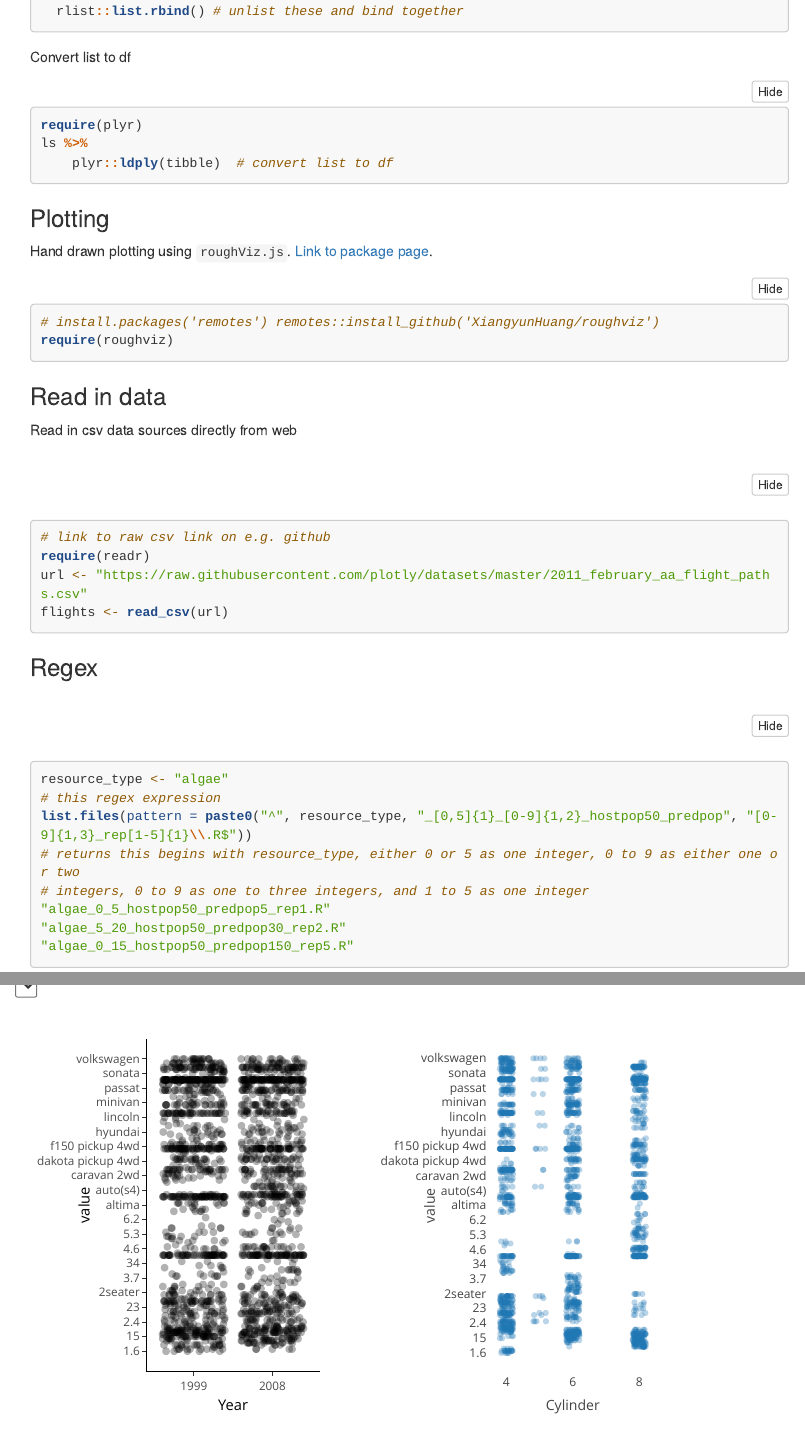
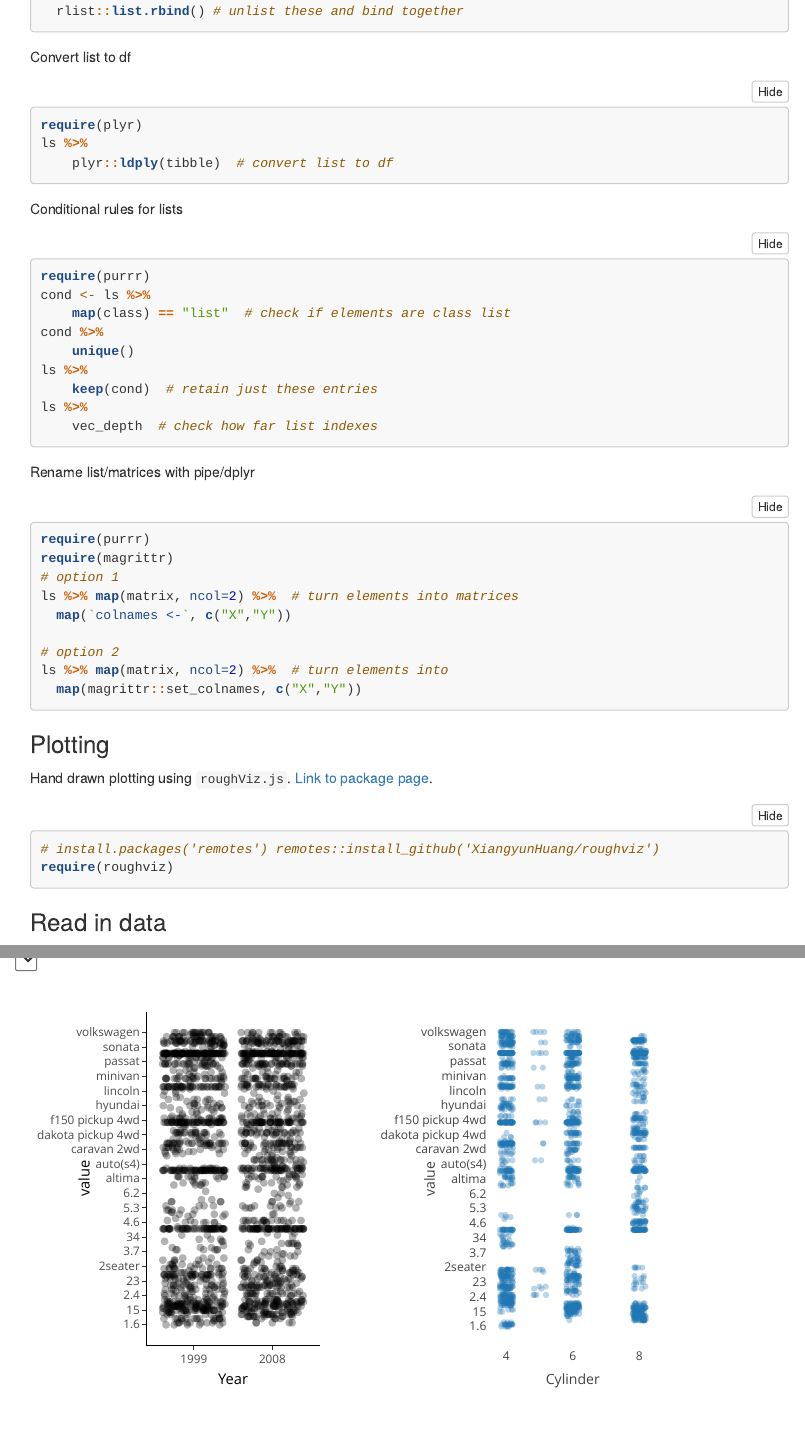
Before and after one commit to darwinanddavis/UsefulCode, an R Markdown document (UsefulCode2.Rmd): the page in a window 1100 px wide, from 2040 px down, and a second part further down, joined at a grey line. Rendered offline with R 4.5, knitr and Pandoc, with nearby package versions; code that draws random numbers runs with fixed seeds of ours; some code elsewhere in the file could not run offline; menus at the side of the page are left out; long lines of code are wrapped; common packages that the code uses without loading them are loaded.

Commit message:
uc2 l10 l11

````diff
--- a/UsefulCode2.Rmd
+++ b/UsefulCode2.Rmd
@@ -1087,6 +1087,30 @@ require(plyr)
 ls %>% plyr::ldply(tibble) # convert list to df
 ```
 
+Conditional rules for lists
+```{r, l10}
+require(purrr)
+cond <- ls %>% map(class) == "list" # check if elements are class list
+cond %>% unique()
+ls %>% keep(cond) # retain just these entries
+ls %>% vec_depth # check how far list indexes
+```
+
+Rename list/matrices with pipe/dplyr
+```{r, l11}
+require(purrr)
+require(magrittr)
+# option 1
+ls %>% map(matrix, ncol=2) %>%  # turn elements into matrices
+  map(`colnames <-`, c("X","Y"))
+
+# option 2
+ls %>% map(matrix, ncol=2) %>%  # turn elements into
+  map(magrittr::set_colnames, c("X","Y"))
+
+```
+
+
 ### Plotting
 
 Hand drawn plotting using `roughViz.js`. [Link to package page](https://rdrr.io/github/XiangyunHuang/roughviz/).
````
